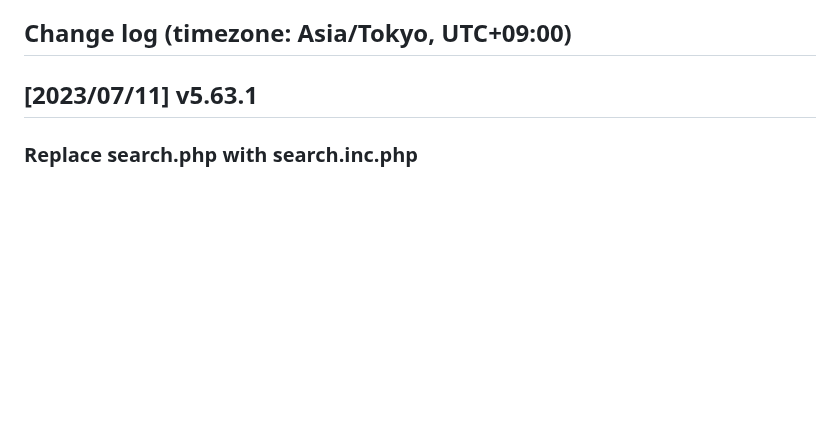
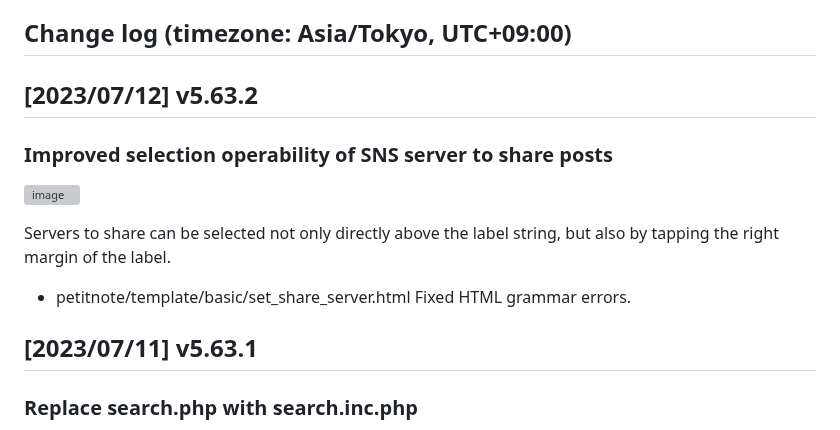
Before and after one commit to satopian/poti-kaini-EN, a Markdown page: README.md, the part around the change. GitHub-like rendering; blank space fills up the shorter version; grey boxes are pictures that could not be loaded.

```diff
--- a/README.md
+++ b/README.md
@@ -44,6 +44,14 @@ For example, the free [Visual Studio Code](https://azure.microsoft.com/en-us/pro
 
 
 ## Change log (timezone: Asia/Tokyo, UTC+09:00)
+## [2023/07/12] v5.63.2
+### Improved selection operability of SNS server to share posts
+
+![image](https://github.com/satopian/poti-kaini-EN/assets/44894014/c72be831-cd12-4603-ab2b-0f732de869f9)
+
+Servers to share can be selected not only directly above the label string, but also by tapping the right margin of the label.
+- petitnote/template/basic/set_share_server.html
+Fixed HTML grammar errors.
 
 ## [2023/07/11] v5.63.1
 ### Replace search.php with search.inc.php
```
